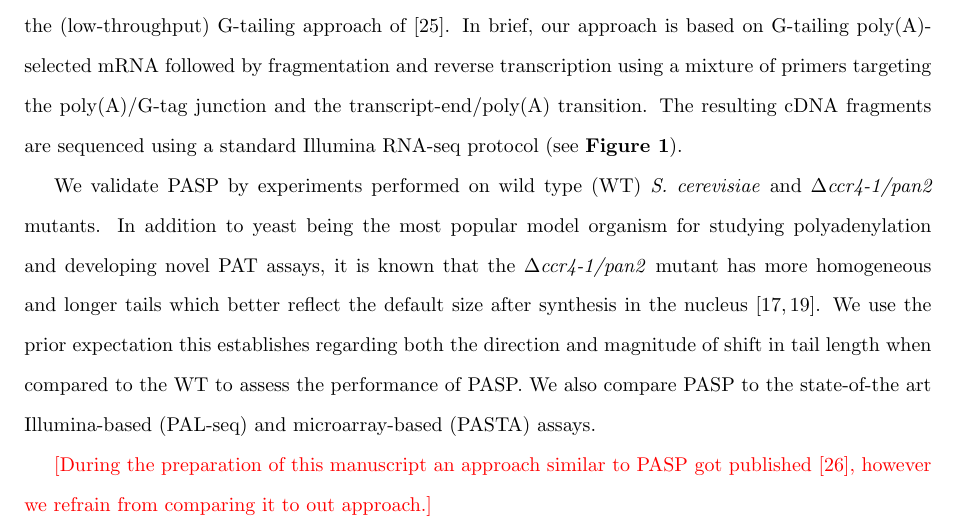
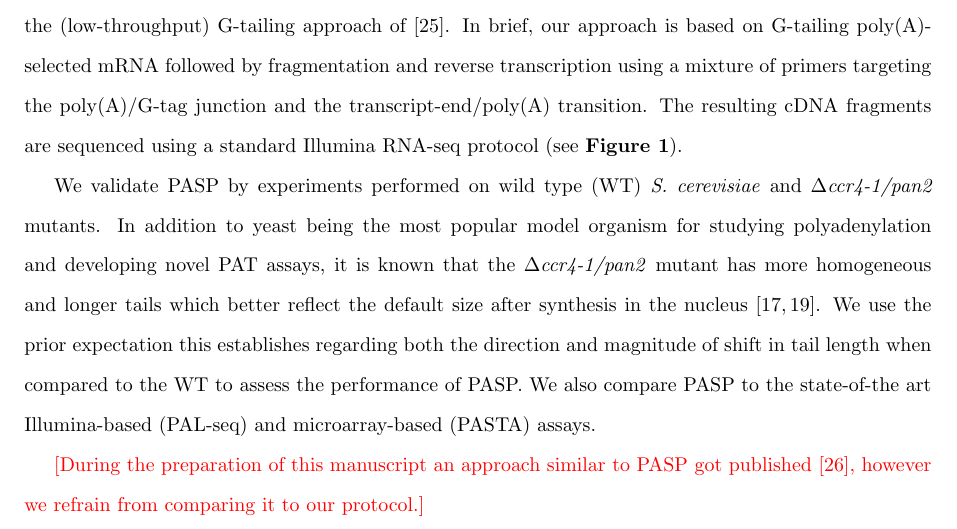
Before and after one commit to bsipos/manuscript-pasp, a LaTeX document (pasp.tex): part of page 4 of 26, cut so that both start at the same text. Compiled offline with pdfLaTeX.

Commit message:
* Added footnotemark. * Fixed sentence referring the PAT-seq paper.

```diff
--- a/pasp.tex
+++ b/pasp.tex
@@ -146,7 +146,7 @@ In this study we explore PASP, an alternative high-throughput Illumina-based PAT
 
 We validate PASP by experiments performed on wild type (WT) \textit{S.~cerevisiae} and \textit{$\Delta$ccr4-1/pan2} mutants. In addition to yeast being the most popular model organism for studying polyadenylation and developing novel PAT assays, it is known that the \textit{$\Delta$ccr4-1/pan2} mutant has more homogeneous and longer tails which better reflect the default size after synthesis in the nucleus \cite{beilharz07,traven05}. We use the prior expectation this establishes regarding both the direction and magnitude of shift in tail length when compared to the WT to assess the performance of PASP. We also compare PASP to the state-of-the art Illumina-based (PAL-seq) and microarray-based (PASTA) assays.
 
-\note{During the preparation of this manuscript an approach similar to PASP got published \cite{harrison15}, however we refrain from comparing it to out approach.}
+\note{During the preparation of this manuscript an approach similar to PASP got published \cite{harrison15}, however we refrain from comparing it to our protocol.}
 
 \section*{Materials and methods}
 
```
Also changed, not shown: pasp.tex (2 more changed lines).
